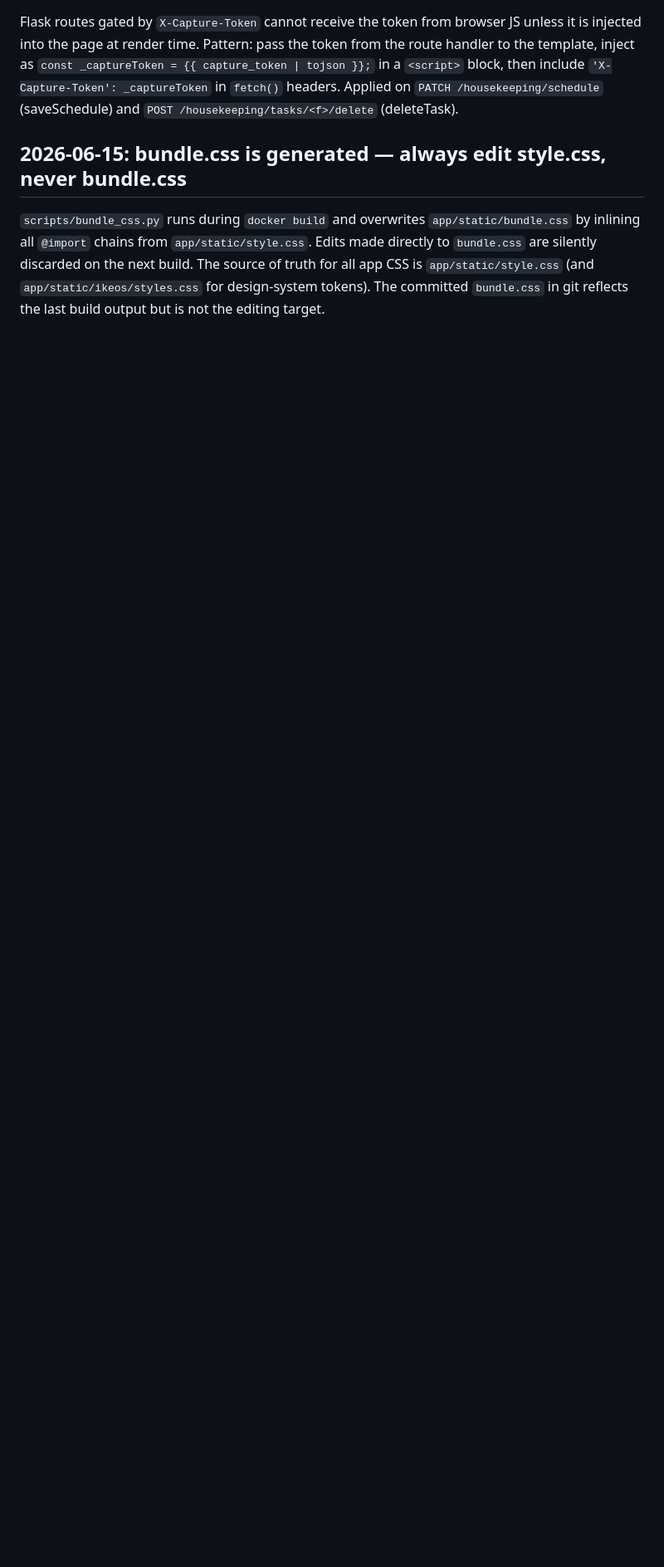
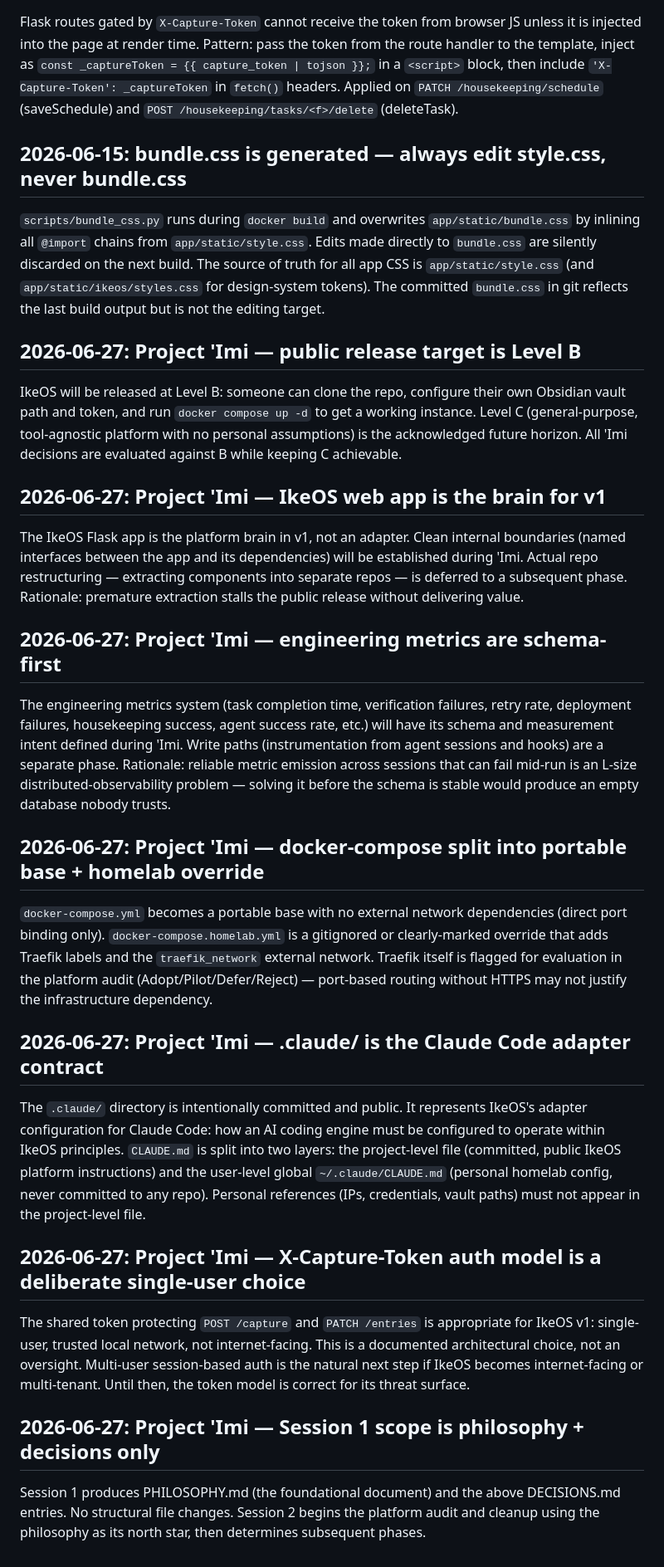
Before and after one commit to theryancoleman/ikeos, a Markdown page: .claude/DECISIONS.md, the part around the change. Shown at 83% size. GitHub-like rendering; blank space fills up the shorter version.

Commit message:
docs: capture Project 'Imi Session 1 architectural decisions
Records the seven decisions made during the 'Imi grill-me: public
release target (B, C as horizon), IkeOS as v1 brain, metrics schema-
first, docker-compose split, .claude/ as adapter contract, token auth
model, and Session 1 scope boundary.

Co-Authored-By: Claude Sonnet 4.6 <noreply@anthropic.com>

```diff
--- a/.claude/DECISIONS.md
+++ b/.claude/DECISIONS.md
@@ -107,3 +107,31 @@ Flask routes gated by `X-Capture-Token` cannot receive the token from browser JS
 ## 2026-06-15: bundle.css is generated — always edit style.css, never bundle.css
 
 `scripts/bundle_css.py` runs during `docker build` and overwrites `app/static/bundle.css` by inlining all `@import` chains from `app/static/style.css`. Edits made directly to `bundle.css` are silently discarded on the next build. The source of truth for all app CSS is `app/static/style.css` (and `app/static/ikeos/styles.css` for design-system tokens). The committed `bundle.css` in git reflects the last build output but is not the editing target.
+
+## 2026-06-27: Project 'Imi — public release target is Level B
+
+IkeOS will be released at Level B: someone can clone the repo, configure their own Obsidian vault path and token, and run `docker compose up -d` to get a working instance. Level C (general-purpose, tool-agnostic platform with no personal assumptions) is the acknowledged future horizon. All 'Imi decisions are evaluated against B while keeping C achievable.
+
+## 2026-06-27: Project 'Imi — IkeOS web app is the brain for v1
+
+The IkeOS Flask app is the platform brain in v1, not an adapter. Clean internal boundaries (named interfaces between the app and its dependencies) will be established during 'Imi. Actual repo restructuring — extracting components into separate repos — is deferred to a subsequent phase. Rationale: premature extraction stalls the public release without delivering value.
+
+## 2026-06-27: Project 'Imi — engineering metrics are schema-first
+
+The engineering metrics system (task completion time, verification failures, retry rate, deployment failures, housekeeping success, agent success rate, etc.) will have its schema and measurement intent defined during 'Imi. Write paths (instrumentation from agent sessions and hooks) are a separate phase. Rationale: reliable metric emission across sessions that can fail mid-run is an L-size distributed-observability problem — solving it before the schema is stable would produce an empty database nobody trusts.
+
+## 2026-06-27: Project 'Imi — docker-compose split into portable base + homelab override
+
+`docker-compose.yml` becomes a portable base with no external network dependencies (direct port binding only). `docker-compose.homelab.yml` is a gitignored or clearly-marked override that adds Traefik labels and the `traefik_network` external network. Traefik itself is flagged for evaluation in the platform audit (Adopt/Pilot/Defer/Reject) — port-based routing without HTTPS may not justify the infrastructure dependency.
+
+## 2026-06-27: Project 'Imi — .claude/ is the Claude Code adapter contract
+
+The `.claude/` directory is intentionally committed and public. It represents IkeOS's adapter configuration for Claude Code: how an AI coding engine must be configured to operate within IkeOS principles. `CLAUDE.md` is split into two layers: the project-level file (committed, public IkeOS platform instructions) and the user-level global `~/.claude/CLAUDE.md` (personal homelab config, never committed to any repo). Personal references (IPs, credentials, vault paths) must not appear in the project-level file.
+
+## 2026-06-27: Project 'Imi — X-Capture-Token auth model is a deliberate single-user choice
+
+The shared token protecting `POST /capture` and `PATCH /entries` is appropriate for IkeOS v1: single-user, trusted local network, not internet-facing. This is a documented architectural choice, not an oversight. Multi-user session-based auth is the natural next step if IkeOS becomes internet-facing or multi-tenant. Until then, the token model is correct for its threat surface.
+
+## 2026-06-27: Project 'Imi — Session 1 scope is philosophy + decisions only
+
+Session 1 produces PHILOSOPHY.md (the foundational document) and the above DECISIONS.md entries. No structural file changes. Session 2 begins the platform audit and cleanup using the philosophy as its north star, then determines subsequent phases.
```
